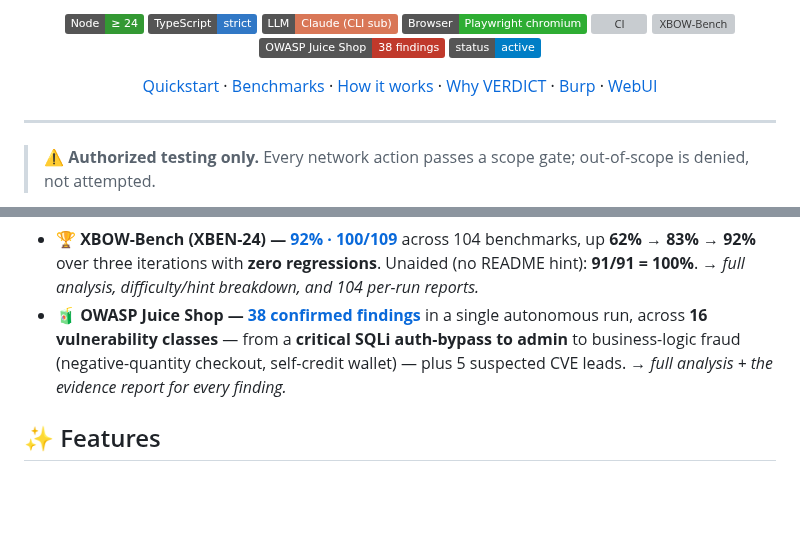
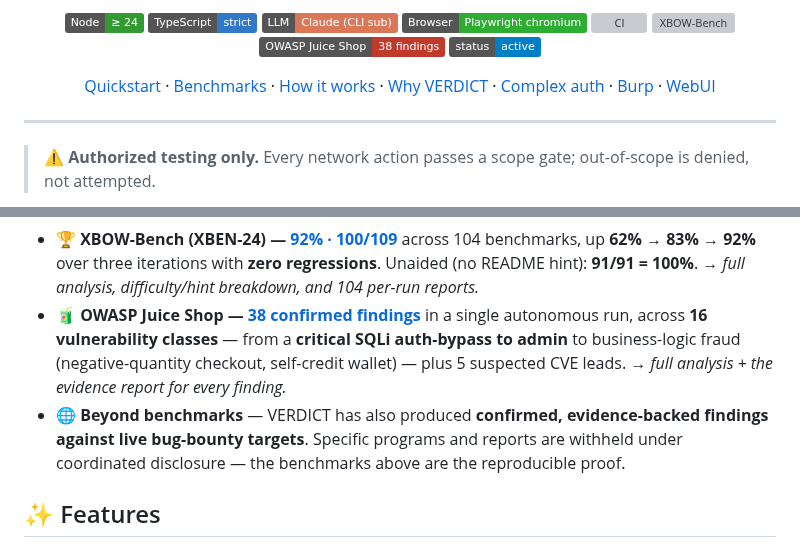
Before and after one commit to vvts-alpha/VERDICT, a Markdown page: README.md, 2 parts joined by grey strips. GitHub-like rendering; badges without logos; blank space fills up the shorter version; grey boxes are pictures that could not be loaded.

```diff
--- a/README.md
+++ b/README.md
@@ -20,7 +20,7 @@ drives Burp for breadth, and reaches the authenticated surface other tools miss.
 [![Juice Shop](https://img.shields.io/badge/OWASP%20Juice%20Shop-38%20findings-c0392b)](benchmarks/juice-shop)
 ![status](https://img.shields.io/badge/status-active-blue)
 
-[Quickstart](#-quickstart) · [Benchmarks](#-benchmarks) · [How it works](#-how-it-works) · [Why VERDICT](#-why-verdict) · [Burp](#-burp-integration) · [WebUI](#-webui)
+[Quickstart](#-quickstart) · [Benchmarks](#-benchmarks) · [How it works](#-how-it-works) · [Why VERDICT](#-why-verdict) · [Complex auth](#-complex-auth-sso--mfa) · [Burp](#-burp-integration) · [WebUI](#-webui)
 
 </div>
 
@@ -38,6 +38,7 @@ VERDICT runs a real browser and a scoped HTTP client through tools that **Claude
 
 - 🏆 **XBOW-Bench (XBEN-24) — [92% · 100/109](benchmarks/xbow-bench)** across 104 benchmarks, up **62% → 83% → 92%** over three iterations with **zero regressions**. Unaided (no README hint): **91/91 = 100%**. → *full analysis, difficulty/hint breakdown, and 104 per-run reports.*
 - 🧃 **OWASP Juice Shop — [38 confirmed findings](benchmarks/juice-shop)** in a single autonomous run, across **16 vulnerability classes** — from a **critical SQLi auth-bypass to admin** to business-logic fraud (negative-quantity checkout, self-credit wallet) — plus 5 suspected CVE leads. → *full analysis + the evidence report for every finding.*
+- 🌐 **Beyond benchmarks** — VERDICT has also produced **confirmed, evidence-backed findings against live bug-bounty targets**. Specific programs and reports are withheld under coordinated disclosure — the benchmarks above are the reproducible proof.
 
 ## ✨ Features
 
```
Also changed, not shown: other parts of README.md (+20 -0 lines), assets/webui-new-creds.png (added), assets/webui-sessions.png (added).
